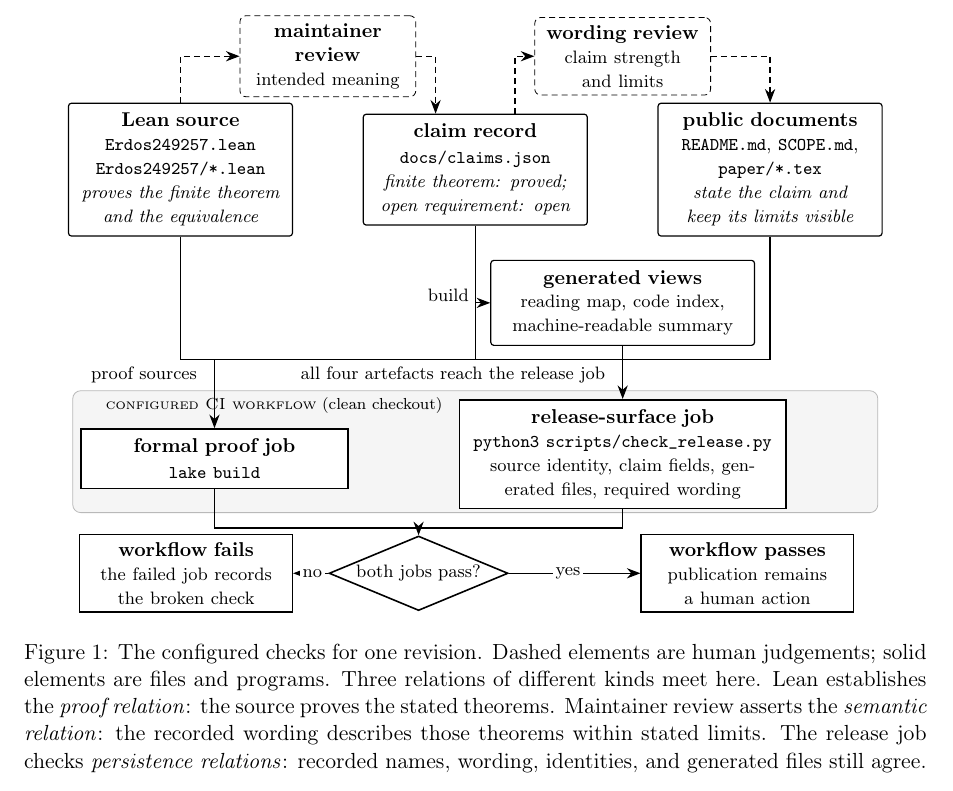
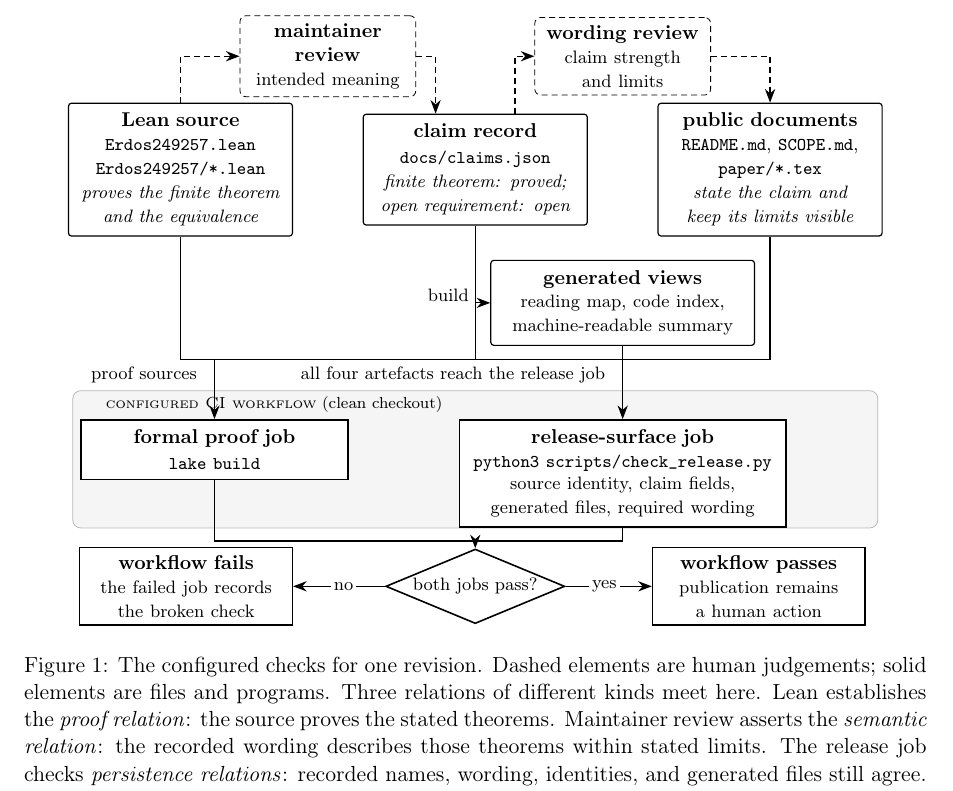
Before and after one commit to wcook04/plectis-lean-erdos249-257, a LaTeX paper (paper/claim-faithful-publication-systems-paper.tex): part of page 2 of 12, cut so that both start at the same text. Compiled offline with pdfLaTeX.

Commit message:
Polish release-workflow figure geometry
Job boxes top-anchored so both entry arrows from the artefact rail are the
same length; the release-surface wording gets an explicit break instead of
hyphenating gen-erated; the gate moves to the figure midline with the
passes box nudged right so the no and yes arrows are balanced. Text
unchanged; architecture-guide green; both jobs pass? stays on p2.

Co-Authored-By: Claude Fable 5 <noreply@anthropic.com>

```diff
--- a/paper/claim-faithful-publication-systems-paper.tex
+++ b/paper/claim-faithful-publication-systems-paper.tex
@@ -152,26 +152,26 @@ relationships remain intact before a release.
 \draw[semithick] (gen.south) -- (9.6,-3.35);
 \draw[semithick] (public.south) -- (12.2,-3.35);
 \draw[rounded corners=4pt, fill=gray!8, draw=gray!55]
-  (-0.1,-6.05) rectangle (14.1,-3.90);
-\node[font=\scriptsize, anchor=west] at (0.35,-4.16)
+  (-0.1,-6.32) rectangle (14.1,-3.90);
+\node[font=\scriptsize, anchor=west] at (0.35,-4.15)
   {\textsc{configured CI workflow} (clean checkout)};
-\node[checkbox] (build) at (2.4, -5.10) {\textbf{formal proof job}\\[1pt]
+\node[checkbox, anchor=north] (build) at (2.4, -4.40) {\textbf{formal proof job}\\[1pt]
   {\footnotesize\texttt{lake build}}};
-\node[checkbox, text width=5.4cm] (release) at (9.6, -5.02)
+\node[checkbox, text width=5.4cm, anchor=north] (release) at (9.6, -4.40)
   {\textbf{release-surface job}\\[1pt]
    {\footnotesize\texttt{python3 scripts/check\_release.py}\\
-   source identity, claim fields, generated files, required wording}};
+   source identity, claim fields,\\ generated files, required wording}};
 \node[lab, anchor=east] at (2.15,-3.62) {proof sources};
 \node[lab, anchor=east] at (9.35,-3.62) {all four artefacts reach the release job};
 \draw[flow] (2.4,-3.35) -- (build.north);
 \draw[flow] (9.6,-3.35) -- (release.north);
-\draw[semithick] (build.south) |- (6.0,-6.32);
-\draw[semithick] (release.south) |- (6.0,-6.32);
-\node[gate] (gate) at (6.0, -7.12) {\footnotesize both jobs pass?};
-\draw[flow] (6.0,-6.32) -- (gate.north);
-\node[outcome] (stop) at (1.9, -7.12) {\textbf{workflow fails}\\
+\draw[semithick] (build.south) |- (7.0,-6.55);
+\draw[semithick] (release.south) |- (7.0,-6.55);
+\node[gate] (gate) at (7.0, -7.35) {\footnotesize both jobs pass?};
+\draw[flow] (7.0,-6.55) -- (gate.north);
+\node[outcome] (stop) at (1.9, -7.35) {\textbf{workflow fails}\\
   {\footnotesize the failed job records the broken check}};
-\node[outcome] (ship) at (11.8, -7.12) {\textbf{workflow passes}\\
+\node[outcome] (ship) at (12.0, -7.35) {\textbf{workflow passes}\\
   {\footnotesize publication remains a human action}};
 \draw[flow] (gate.west) -- (stop.east) node[lab, pos=0.45] {no};
 \draw[flow] (gate.east) -- (ship.west) node[lab, pos=0.45] {yes};
```
Also changed, not shown: claim-faithful-publication-systems-paper.pdf.
